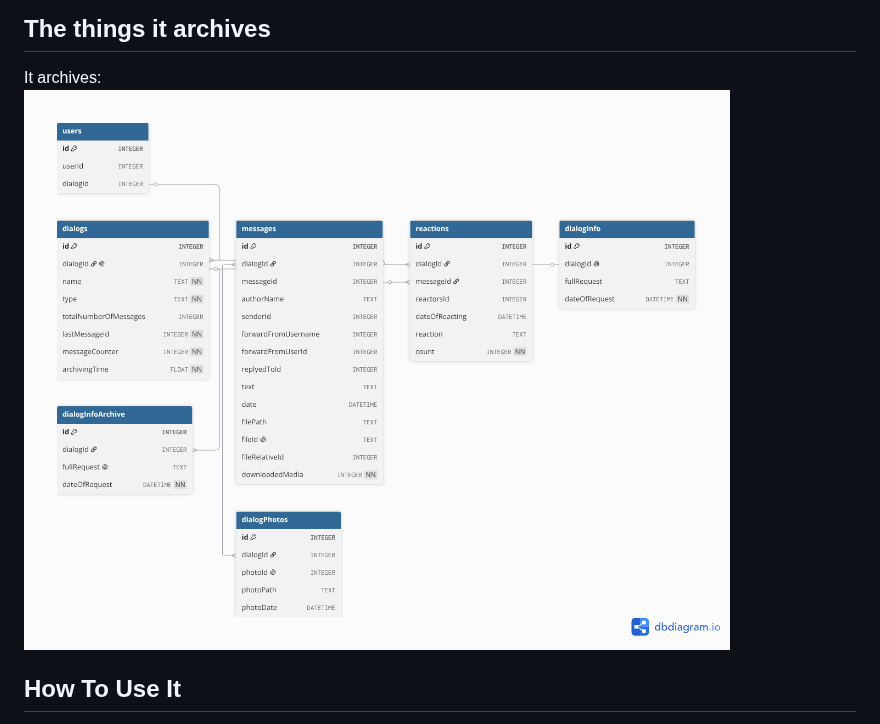
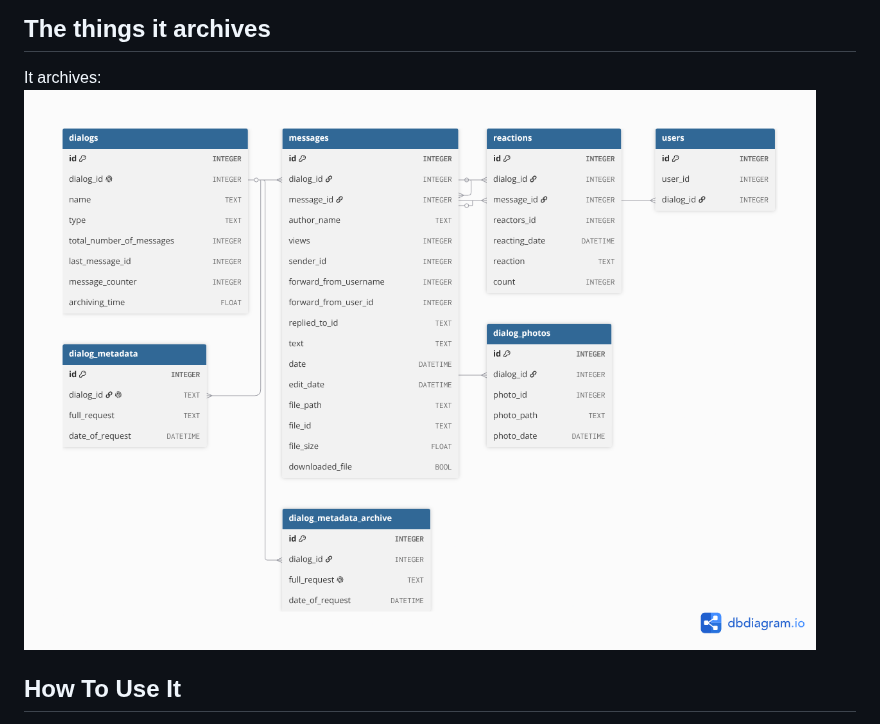
Before and after one commit to Eyad-Jawad/Telegram-Archiver-Using-Telethon, a Markdown page: README.md, the part around the change. Rendered like a GitHub page; pictures changed too: SQLiteSchema.png (deleted), SQLite_schemas.png (added).

Commit message:
Update the schemas image

```diff
--- a/README.md
+++ b/README.md
@@ -2,7 +2,7 @@
 ## The things it archives
 
 It archives:
-![An image of the SQLite database schema](./SQLiteSchema.png)
+![An image of the SQLite database schema](./SQLite_schemas.png)
 
 ## How To Use It
 
```
Also changed, not shown: 1 other file.
